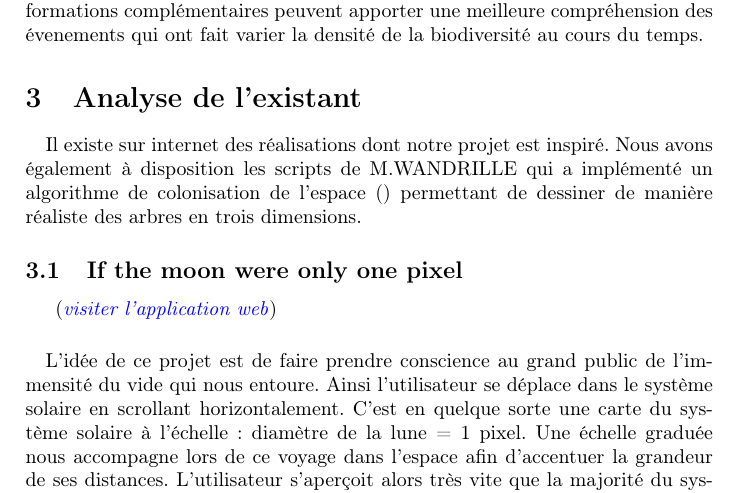
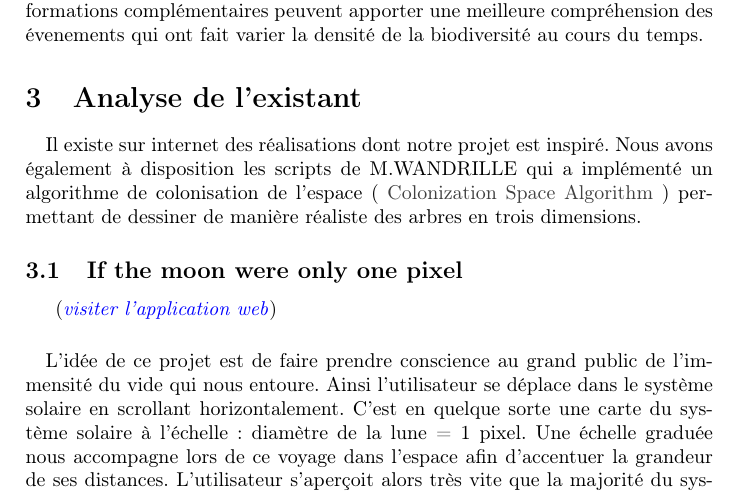
Before and after one commit to friton/evoTree, a LaTeX document (cahier_sujet14.tex): part of page 5 of 8, cut so that both start at the same text. Compiled offline with pdfLaTeX.

Commit message:
Modif lien hypertexte du cahier des charges

```diff
--- a/cahier_sujet14.tex
+++ b/cahier_sujet14.tex
@@ -107,7 +107,7 @@
 
 \section{Analyse de l'existant}
 \paragraph{}
-Il existe sur internet des réalisations dont notre projet est inspiré. Nous avons également à disposition les scripts de M.WANDRILLE qui a implémenté un algorithme de colonisation de l'espace (\label{Space Colonization Algorithm}) permettant de dessiner de manière réaliste des arbres en trois dimensions.
+Il existe sur internet des réalisations dont notre projet est inspiré. Nous avons également à disposition les scripts de M.WANDRILLE qui a implémenté un algorithme de colonisation de l'espace ( \hyperref[Ref]{Colonization Space Algorithm} ) permettant de dessiner de manière réaliste des arbres en trois dimensions.
 
 
 	\subsection{If the moon were only one pixel}
```
Also changed, not shown: cahier_sujet14.tex (2 more changed lines), 1 other file.
